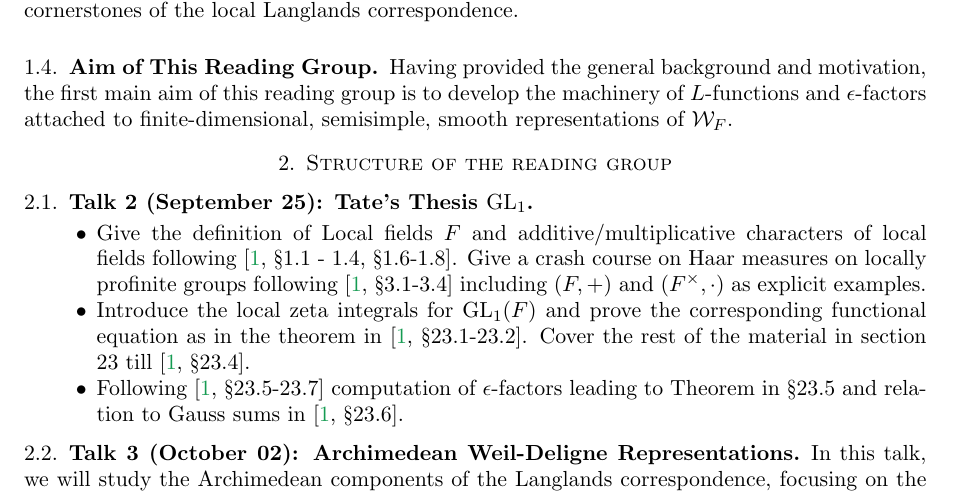
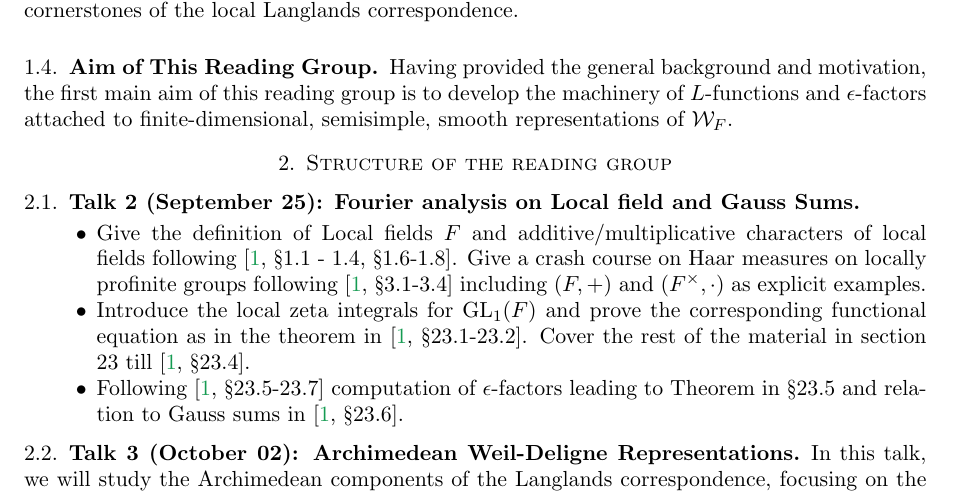
Before and after one commit to sanyam1618/epsilon, a LaTeX paper (handout/epsilon.tex): part of page 3 of 3, cut so that both start at the same text. Compiled offline with pdfLaTeX.

Commit message:
Updates from Overleaf

```diff
--- a/handout/epsilon.tex
+++ b/handout/epsilon.tex
@@ -341,7 +341,7 @@ finite-dimensional, semisimple, smooth representations of
 \(\mathcal{W}_F\).
 
 \section{Structure of the reading group}
-\subsection{Talk 2 (September 25): Tate's Thesis $\Gl_1$}
+\subsection{Talk 2 (September 25): Fourier analysis on Local field and Gauss Sums}
 \begin{itemize}
     \item Give the definition of Local fields $F$ and additive/multiplicative characters of local fields following \cite[\S 1.1 - 1.4, \S 1.6-1.8]{BH06}. Give a crash course on Haar measures on locally profinite groups following \cite[\S 3.1-3.4]{BH06} including $(F,+)$ and $(F^\times,\cdot)$ as explicit examples.
 
```
